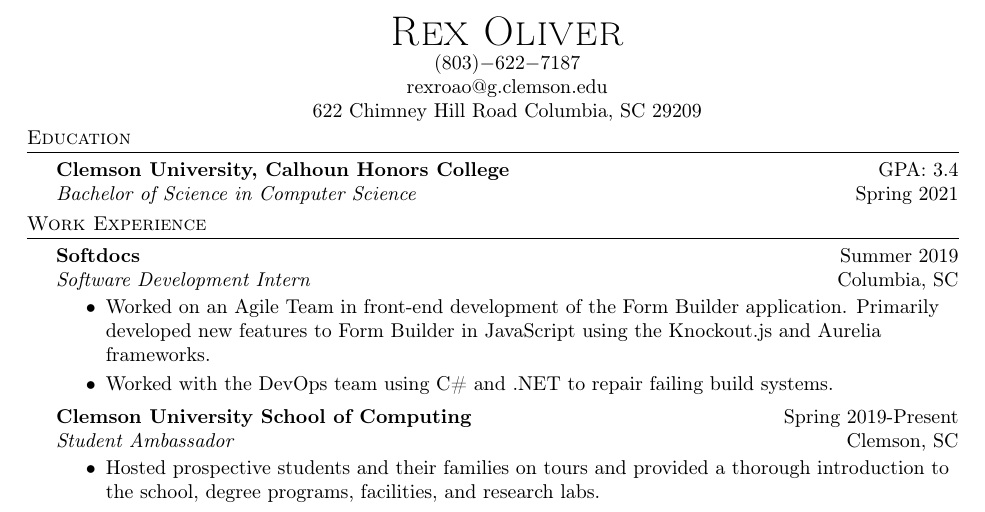
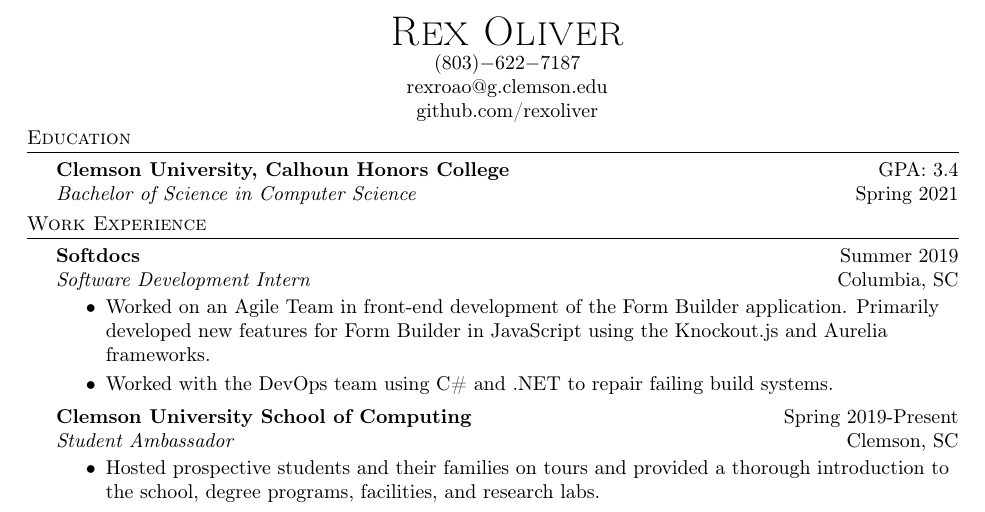
Before and after one commit to rexoliver/resume, a LaTeX CV (resume.tex): part of the page, cut so that both start at the same text. Compiled offline with pdfLaTeX.

Commit message:
updated resume with github link

```diff
--- a/resume.tex
+++ b/resume.tex
@@ -71,7 +71,7 @@
     \begin{document}
 \vspace*{-40pt}
 
-\contact {Rex Oliver}{(803)$-$622$-$7187}{rexroao@g.clemson.edu}{622 Chimney Hill Road Columbia, SC 29209}
+\contact {Rex Oliver}{(803)$-$622$-$7187}{rexroao@g.clemson.edu}{github.com/rexoliver}
 
 \header {Education}
 \beginninglist {Clemson University, Calhoun Honors College} {Bachelor of Science in Computer Science} {GPA: 3.4} {Spring 2021} \vspace{3pt}
@@ -79,7 +79,7 @@
 \header {Work Experience}
 \beginninglist {Softdocs} {Software Development Intern} {Summer 2019} {Columbia, SC} \vspace{-8pt}
 \begin{itemize}
-	\item Worked on an Agile Team in front-end development of the Form Builder application. Primarily developed new features to Form Builder in JavaScript using the Knockout.js and Aurelia frameworks. \vspace{-5pt}
+	\item Worked on an Agile Team in front-end development of the Form Builder application. Primarily developed new features for Form Builder in JavaScript using the Knockout.js and Aurelia frameworks. \vspace{-5pt}
 	\item Worked with the DevOps team using C\# and .NET to repair failing build systems. \vspace{-5pt}
 \end{itemize}
 \beginninglist {Clemson University School of Computing} {Student Ambassador} {Spring 2019-Present} {Clemson, SC} \vspace{-8pt}
```
Also changed, not shown: resume.pdf.
